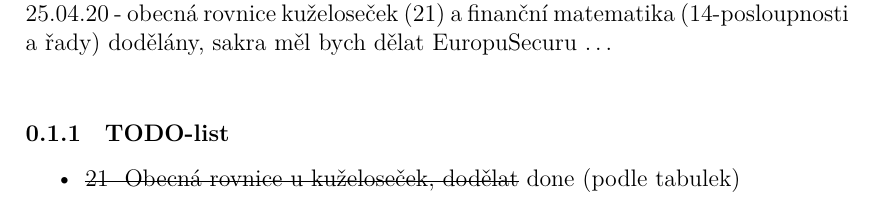
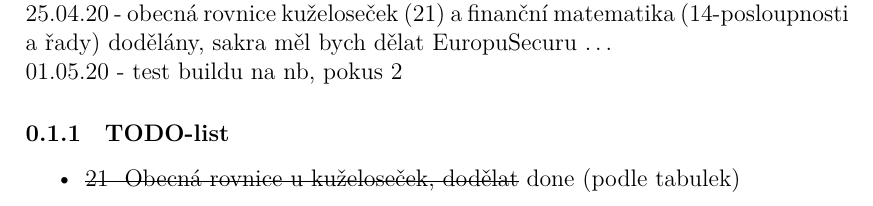
Before and after one commit to AmbryTheBlue/Maturitni-otazky-mat, a LaTeX document (Maturitni-otazky-mat.tex): part of page 2 of 92, cut so that both start at the same text. The pictures show the PDF file Maturitni-otazky-mat.pdf that the author committed with the source.

Commit message:
commit z nb 01.05.2020

```diff
--- a/Maturitni-otazky-mat.tex
+++ b/Maturitni-otazky-mat.tex
@@ -65,6 +65,7 @@ Finální porovnání možností: $A^c$ nebo $A^C$ nebo $A^\mathsf{C}$ nebo $A^\
 Jak na zobrazit zobrazení (a pěkné šipky):  $y = f(x) $ nebo $ y = F(x) $ nebo $ f: x \mapsto y $ nebo $ f: x \to y $ nebo $ f: x \rightarrow y$ \\
 Jak udělat kolečko $ (h ∘ g)$ vs $ (h \circ g)$, 18:46 no nic množiny (2) asi done, měl bych dělat EuropuSecuru \dots, ale moc se mi nechce\\
 25.04.20 - obecná rovnice kuželoseček (21) a finanční matematika (14-posloupnosti a řady) dodělány, sakra měl bych dělat EuropuSecuru \dots \\
+01.05.20 - test buildu na nb, pokus 2
 
 
 
```
Also changed, not shown: Maturitni-otazky-mat.pdf, 3 other files.
